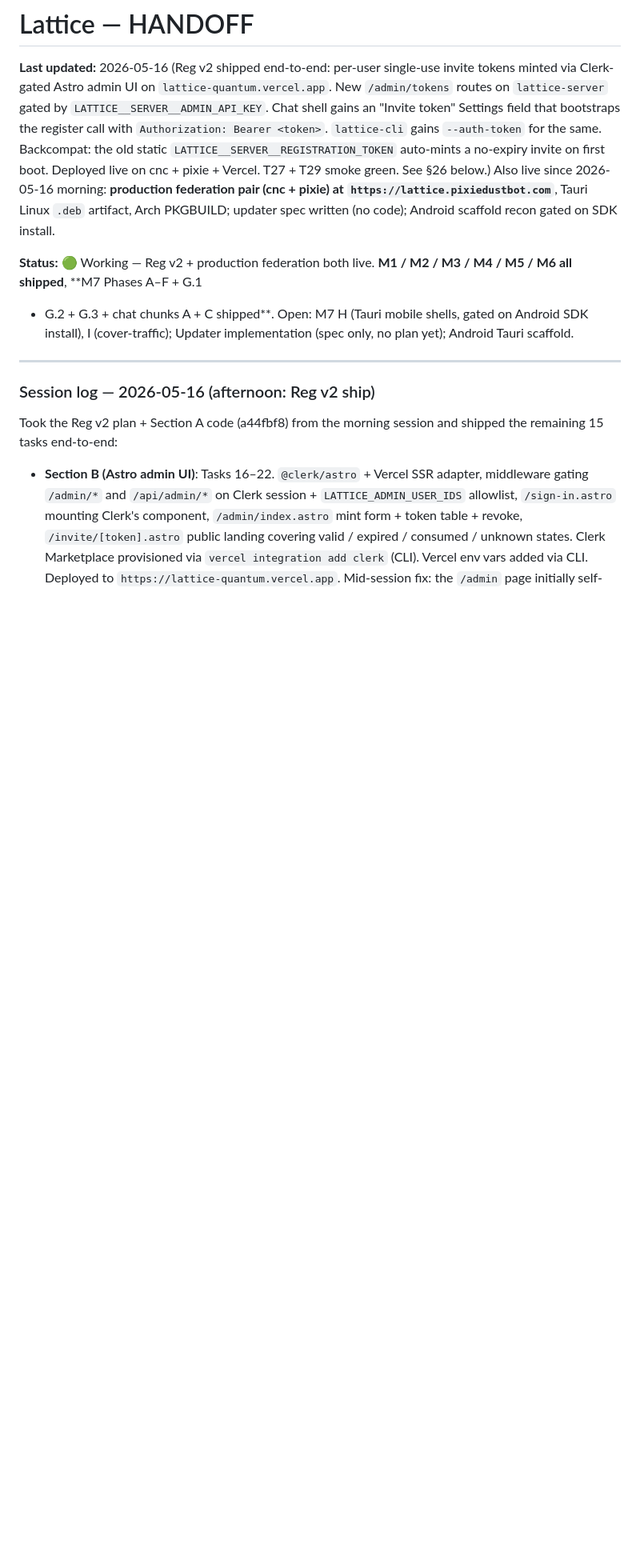
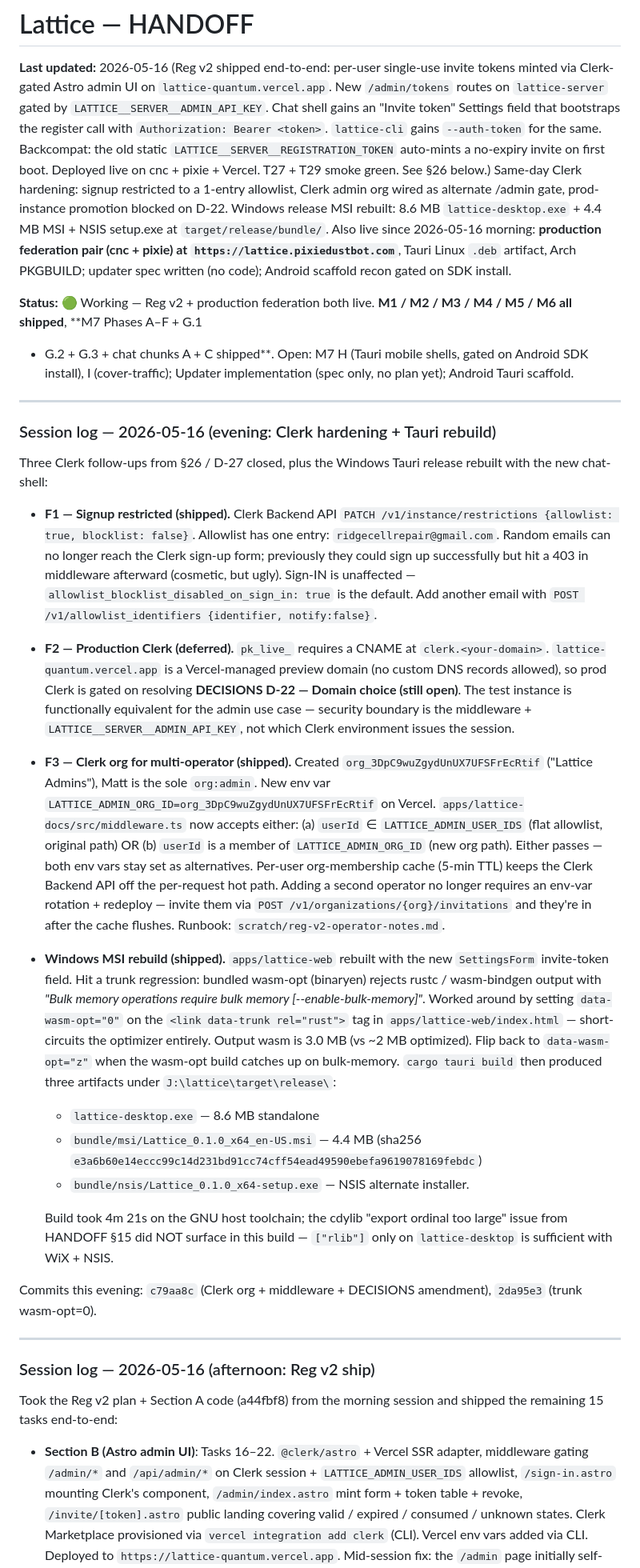
Before and after one commit to suhteevah/lattice, a Markdown page: docs/HANDOFF.md, the part around the change. Shown at 80% size. Rendered like a GitHub page; blank space fills up the shorter version.

Commit message:
docs: HANDOFF — Clerk hardening + Tauri MSI rebuild
Appends a third 2026-05-16 session log entry covering the evening
work that landed after the Reg v2 ship merge:

- F1 signup restricted (Clerk allowlist mode, single entry)
- F2 prod Clerk deferred on D-22 (vercel.app domain blocks
  custom CNAME)
- F3 Clerk org wired as alt admin gate; middleware accepts either
  flat allowlist or org membership; per-user 5-min cache
- Windows MSI rebuilt (8.6 MB .exe + 4.4 MB MSI + NSIS setup.exe)
- trunk wasm-opt regression worked around via data-wasm-opt="0"
  on the rust link tag in index.html

Refreshes the top "Last updated" block to reflect both the Reg v2
ship and the same-day Clerk + Tauri follow-ups.

Co-Authored-By: Claude Opus 4.7 (1M context) <noreply@anthropic.com>

```diff
--- a/docs/HANDOFF.md
+++ b/docs/HANDOFF.md
@@ -9,11 +9,15 @@ register call with `Authorization: Bearer <token>`. `lattice-cli`
 gains `--auth-token` for the same. Backcompat: the old static
 `LATTICE__SERVER__REGISTRATION_TOKEN` auto-mints a no-expiry
 invite on first boot. Deployed live on cnc + pixie + Vercel.
-T27 + T29 smoke green. See §26 below.) Also live since 2026-05-16
-morning: **production federation pair (cnc + pixie) at
-`https://lattice.pixiedustbot.com`**, Tauri Linux `.deb` artifact,
-Arch PKGBUILD; updater spec written (no code); Android scaffold
-recon gated on SDK install.
+T27 + T29 smoke green. See §26 below.) Same-day Clerk hardening:
+signup restricted to a 1-entry allowlist, Clerk admin org wired
+as alternate /admin gate, prod-instance promotion blocked on D-22.
+Windows release MSI rebuilt: 8.6 MB `lattice-desktop.exe` +
+4.4 MB MSI + NSIS setup.exe at `target/release/bundle/`. Also
+live since 2026-05-16 morning: **production federation pair
+(cnc + pixie) at `https://lattice.pixiedustbot.com`**, Tauri Linux
+`.deb` artifact, Arch PKGBUILD; updater spec written (no code);
+Android scaffold recon gated on SDK install.
 
 **Status:** 🟢 Working — Reg v2 + production federation both live.
 **M1 / M2 / M3 / M4 / M5 / M6 all shipped**, **M7 Phases A–F + G.1
@@ -21,6 +25,70 @@ recon gated on SDK install.
 mobile shells, gated on Android SDK install), I (cover-traffic);
 Updater implementation (spec only, no plan yet); Android Tauri
 scaffold.
+
+---
+
+### Session log — 2026-05-16 (evening: Clerk hardening + Tauri rebuild)
+
+Three Clerk follow-ups from §26 / D-27 closed, plus the Windows
+Tauri release rebuilt with the new chat-shell:
+
+- **F1 — Signup restricted (shipped).** Clerk Backend API
+  `PATCH /v1/instance/restrictions {allowlist: true, blocklist:
+  false}`. Allowlist has one entry: `ridgecellrepair@gmail.com`.
+  Random emails can no longer reach the Clerk sign-up form;
+  previously they could sign up successfully but hit a 403 in
+  middleware afterward (cosmetic, but ugly). Sign-IN is
+  unaffected — `allowlist_blocklist_disabled_on_sign_in: true`
+  is the default. Add another email with
+  `POST /v1/allowlist_identifiers {identifier, notify:false}`.
+- **F2 — Production Clerk (deferred).** `pk_live_` requires a
+  CNAME at `clerk.<your-domain>`. `lattice-quantum.vercel.app`
+  is a Vercel-managed preview domain (no custom DNS records
+  allowed), so prod Clerk is gated on resolving **DECISIONS
+  D-22 — Domain choice (still open)**. The test instance is
+  functionally equivalent for the admin use case — security
+  boundary is the middleware + `LATTICE__SERVER__ADMIN_API_KEY`,
+  not which Clerk environment issues the session.
+- **F3 — Clerk org for multi-operator (shipped).** Created
+  `org_3DpC9wuZgydUnUX7UFSFrEcRtif` ("Lattice Admins"), Matt is
+  the sole `org:admin`. New env var
+  `LATTICE_ADMIN_ORG_ID=org_3DpC9wuZgydUnUX7UFSFrEcRtif` on
+  Vercel. `apps/lattice-docs/src/middleware.ts` now accepts
+  either: (a) `userId` ∈ `LATTICE_ADMIN_USER_IDS` (flat
+  allowlist, original path) OR (b) `userId` is a member of
+  `LATTICE_ADMIN_ORG_ID` (new org path). Either passes — both
+  env vars stay set as alternatives. Per-user org-membership
+  cache (5-min TTL) keeps the Clerk Backend API off the
+  per-request hot path. Adding a second operator no longer
+  requires an env-var rotation + redeploy — invite them via
+  `POST /v1/organizations/{org}/invitations` and they're in
+  after the cache flushes. Runbook: `scratch/reg-v2-operator-notes.md`.
+- **Windows MSI rebuild (shipped).** `apps/lattice-web` rebuilt
+  with the new `SettingsForm` invite-token field. Hit a trunk
+  regression: bundled wasm-opt (binaryen) rejects rustc /
+  wasm-bindgen output with *"Bulk memory operations require
+  bulk memory [--enable-bulk-memory]"*. Worked around by
+  setting `data-wasm-opt="0"` on the `<link data-trunk
+  rel="rust">` tag in `apps/lattice-web/index.html` —
+  short-circuits the optimizer entirely. Output wasm is 3.0 MB
+  (vs ~2 MB optimized). Flip back to `data-wasm-opt="z"` when
+  the wasm-opt build catches up on bulk-memory.
+  `cargo tauri build` then produced three artifacts under
+  `J:\lattice\target\release\`:
+  - `lattice-desktop.exe` — 8.6 MB standalone
+  - `bundle/msi/Lattice_0.1.0_x64_en-US.msi` — 4.4 MB
+    (sha256 `e3a6b60e14eccc99c14d231bd91cc74cff54ead49590ebefa9619078169febdc`)
+  - `bundle/nsis/Lattice_0.1.0_x64-setup.exe` — NSIS alternate
+    installer.
+
+  Build took 4m 21s on the GNU host toolchain; the cdylib
+  "export ordinal too large" issue from HANDOFF §15 did NOT
+  surface in this build — `["rlib"]` only on `lattice-desktop`
+  is sufficient with WiX + NSIS.
+
+Commits this evening: `c79aa8c` (Clerk org + middleware +
+DECISIONS amendment), `2da95e3` (trunk wasm-opt=0).
 
 ---
 
```
